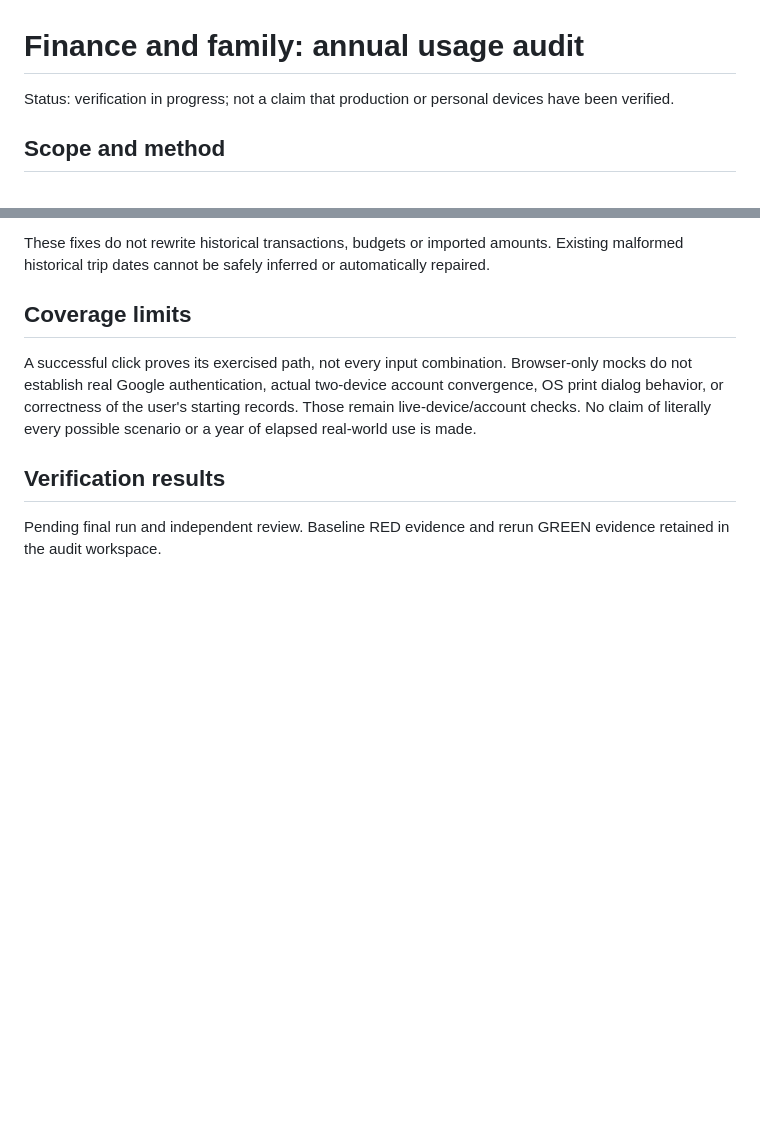
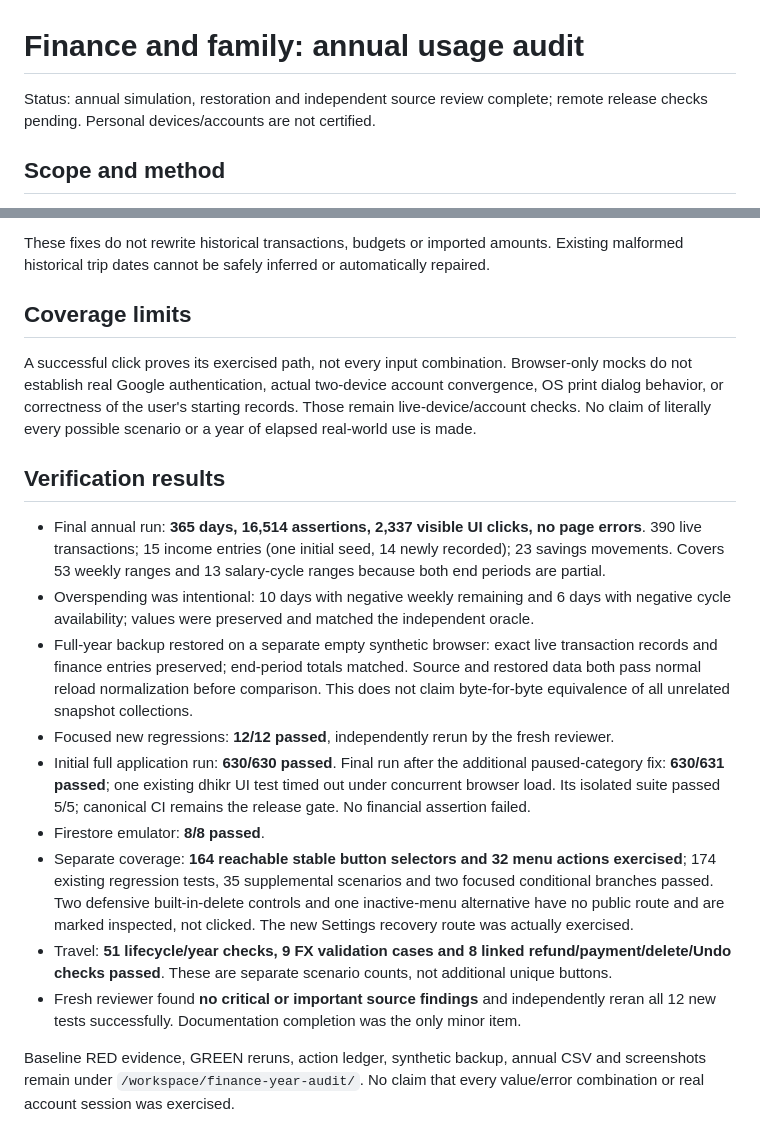
Before and after one commit to khubrani2a-gif/Daily_tracker, a Markdown page: docs/reviews/2026-10-24-finance-year-audit.md, 2 parts joined by grey strips. Rendered like a GitHub page; blank space fills up the shorter version.

Commit message:
Record annual finance simulation and independent review results

```diff
--- a/docs/reviews/2026-10-24-finance-year-audit.md
+++ b/docs/reviews/2026-10-24-finance-year-audit.md
@@ -1,6 +1,6 @@
 # Finance and family: annual usage audit
 
-Status: verification in progress; not a claim that production or personal devices have been verified.
+Status: annual simulation, restoration and independent source review complete; remote release checks pending. Personal devices/accounts are not certified.
 
 ## Scope and method
 
@@ -34,4 +34,14 @@ A successful click proves its exercised path, not every input combination. Brows
 
 ## Verification results
 
-Pending final run and independent review. Baseline RED evidence and rerun GREEN evidence retained in the audit workspace.
+- Final annual run: **365 days, 16,514 assertions, 2,337 visible UI clicks, no page errors**. 390 live transactions; 15 income entries (one initial seed, 14 newly recorded); 23 savings movements. Covers 53 weekly ranges and 13 salary-cycle ranges because both end periods are partial.
+- Overspending was intentional: 10 days with negative weekly remaining and 6 days with negative cycle availability; values were preserved and matched the independent oracle.
+- Full-year backup restored on a separate empty synthetic browser: exact live transaction records and finance entries preserved; end-period totals matched. Source and restored data both pass normal reload normalization before comparison. This does not claim byte-for-byte equivalence of all unrelated snapshot collections.
+- Focused new regressions: **12/12 passed**, independently rerun by the fresh reviewer.
+- Initial full application run: **630/630 passed**. Final run after the additional paused-category fix: **630/631 passed**; one existing dhikr UI test timed out under concurrent browser load. Its isolated suite passed 5/5; canonical CI remains the release gate. No financial assertion failed.
+- Firestore emulator: **8/8 passed**.
+- Separate coverage: **164 reachable stable button selectors and 32 menu actions exercised**; 174 existing regression tests, 35 supplemental scenarios and two focused conditional branches passed. Two defensive built-in-delete controls and one inactive-menu alternative have no public route and are marked inspected, not clicked. The new Settings recovery route was actually exercised.
+- Travel: **51 lifecycle/year checks, 9 FX validation cases and 8 linked refund/payment/delete/Undo checks passed**. These are separate scenario counts, not additional unique buttons.
+- Fresh reviewer found **no critical or important source findings** and independently reran all 12 new tests successfully. Documentation completion was the only minor item.
+
+Baseline RED evidence, GREEN reruns, action ledger, synthetic backup, annual CSV and screenshots remain under `/workspace/finance-year-audit/`. No claim that every value/error combination or real account session was exercised.
```
Also changed, not shown: 1 other file.
